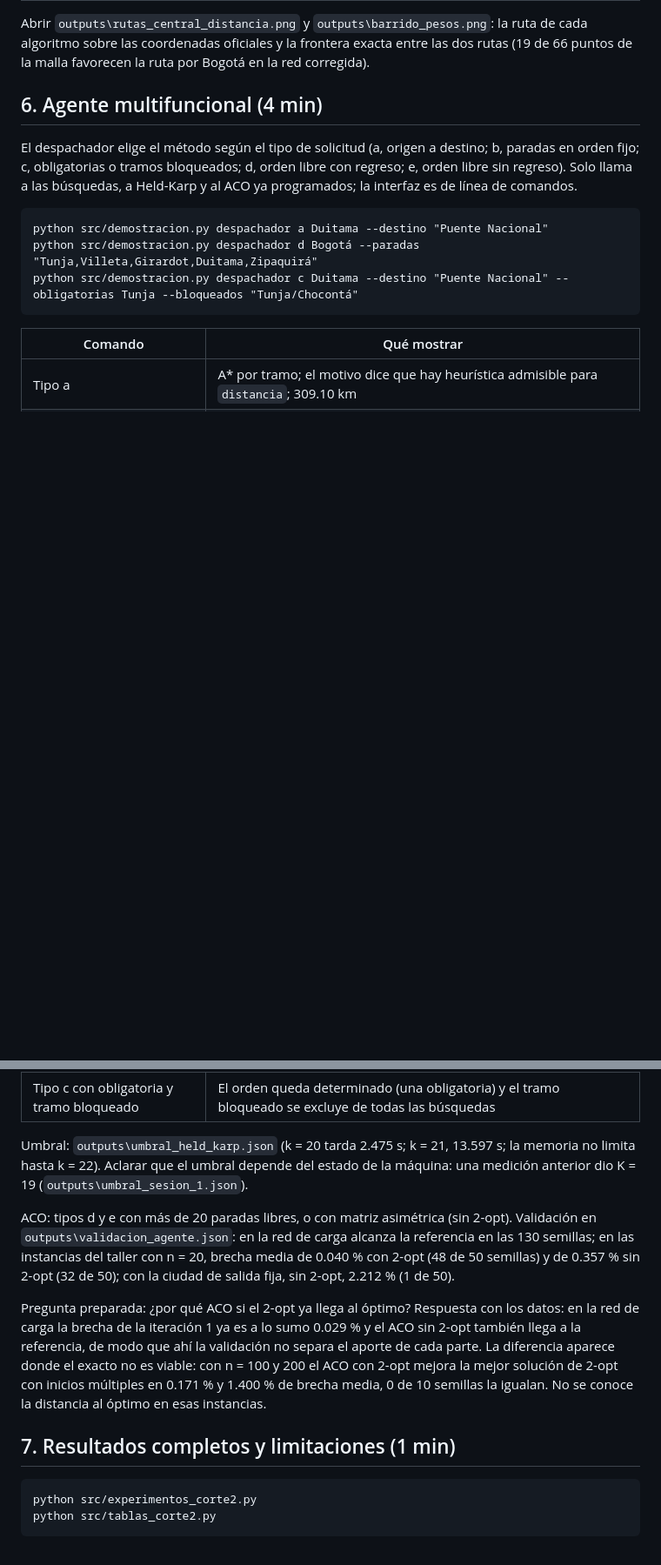
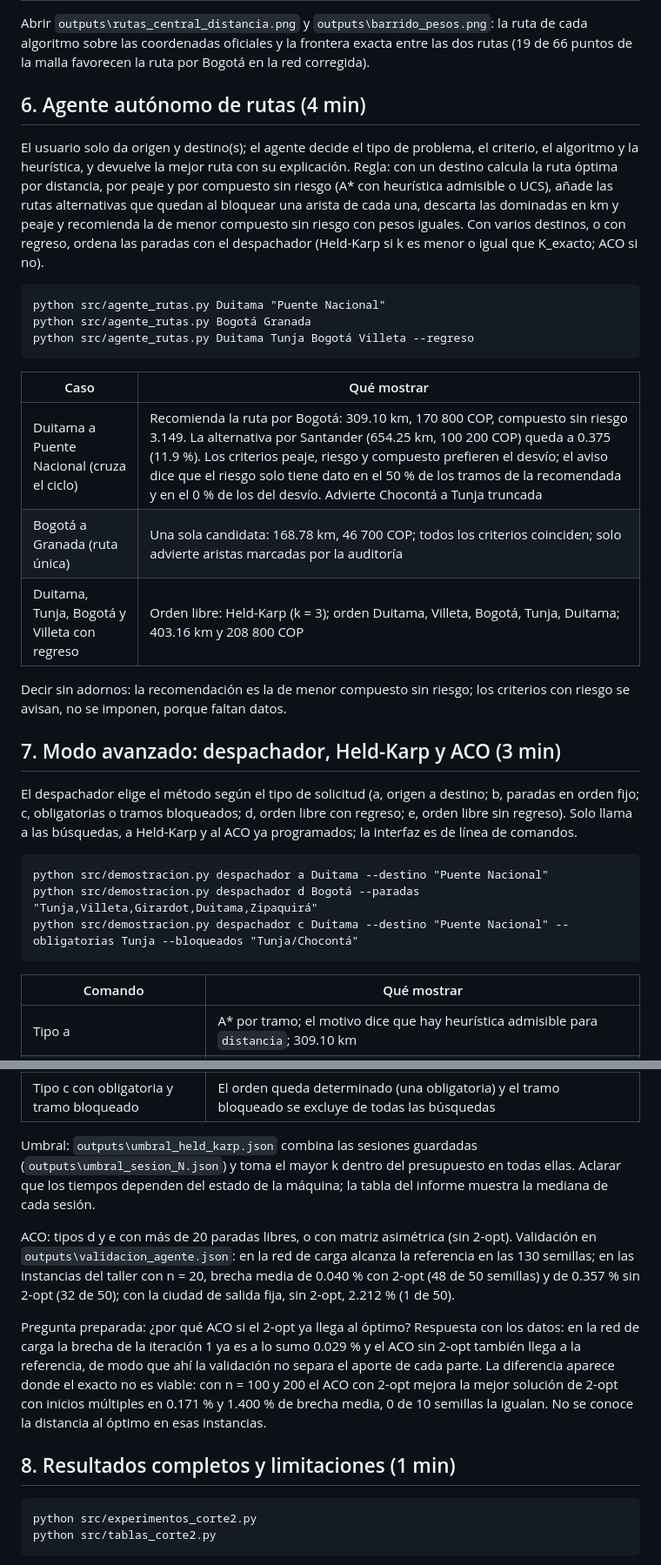
Before and after one commit to CamiloDG07/Proyecto-IA_, a Markdown page: guion_demostracion.md, 2 parts joined by grey strips. Shown at 87% size. Rendered like a GitHub page; blank space fills up the shorter version.

Commit message:
guion: casos del agente autonomo y modo avanzado del despachador

````diff
--- a/guion_demostracion.md
+++ b/guion_demostracion.md
@@ -68,7 +68,33 @@ la ruta de cada algoritmo sobre las coordenadas oficiales y la frontera
 exacta entre las dos rutas (19 de 66 puntos de la malla favorecen la ruta por
 Bogotá en la red corregida).
 
-## 6. Agente multifuncional (4 min)
+## 6. Agente autónomo de rutas (4 min)
+
+El usuario solo da origen y destino(s); el agente decide el tipo de problema,
+el criterio, el algoritmo y la heurística, y devuelve la mejor ruta con su
+explicación. Regla: con un destino calcula la ruta óptima por distancia, por
+peaje y por compuesto sin riesgo (A* con heurística admisible o UCS), añade las
+rutas alternativas que quedan al bloquear una arista de cada una, descarta las
+dominadas en km y peaje y recomienda la de menor compuesto sin riesgo con pesos
+iguales. Con varios destinos, o con regreso, ordena las paradas con el
+despachador (Held-Karp si k es menor o igual que K_exacto; ACO si no).
+
+```
+python src/agente_rutas.py Duitama "Puente Nacional"
+python src/agente_rutas.py Bogotá Granada
+python src/agente_rutas.py Duitama Tunja Bogotá Villeta --regreso
+```
+
+| Caso | Qué mostrar |
+|---|---|
+| Duitama a Puente Nacional (cruza el ciclo) | Recomienda la ruta por Bogotá: 309.10 km, 170 800 COP, compuesto sin riesgo 3.149. La alternativa por Santander (654.25 km, 100 200 COP) queda a 0.375 (11.9 %). Los criterios peaje, riesgo y compuesto prefieren el desvío; el aviso dice que el riesgo solo tiene dato en el 50 % de los tramos de la recomendada y en el 0 % de los del desvío. Advierte Chocontá a Tunja truncada |
+| Bogotá a Granada (ruta única) | Una sola candidata: 168.78 km, 46 700 COP; todos los criterios coinciden; solo advierte aristas marcadas por la auditoría |
+| Duitama, Tunja, Bogotá y Villeta con regreso | Orden libre: Held-Karp (k = 3); orden Duitama, Villeta, Bogotá, Tunja, Duitama; 403.16 km y 208 800 COP |
+
+Decir sin adornos: la recomendación es la de menor compuesto sin riesgo; los
+criterios con riesgo se avisan, no se imponen, porque faltan datos.
+
+## 7. Modo avanzado: despachador, Held-Karp y ACO (3 min)
 
 El despachador elige el método según el tipo de solicitud (a, origen a
 destino; b, paradas en orden fijo; c, obligatorias o tramos bloqueados; d,
@@ -88,10 +114,10 @@ python src/demostracion.py despachador c Duitama --destino "Puente Nacional" --o
 | Tipo d con cinco paradas | Held-Karp, porque k = 5 es menor o igual que el umbral medido (K = 20); el motivo y las métricas salen en la respuesta |
 | Tipo c con obligatoria y tramo bloqueado | El orden queda determinado (una obligatoria) y el tramo bloqueado se excluye de todas las búsquedas |
 
-Umbral: `outputs\umbral_held_karp.json` (k = 20 tarda 2.475 s; k = 21,
-13.597 s; la memoria no limita hasta k = 22). Aclarar que el umbral depende
-del estado de la máquina: una medición anterior dio K = 19
-(`outputs\umbral_sesion_1.json`).
+Umbral: `outputs\umbral_held_karp.json` combina las sesiones guardadas
+(`outputs\umbral_sesion_N.json`) y toma el mayor k dentro del presupuesto en
+todas ellas. Aclarar que los tiempos dependen del estado de la máquina; la
+tabla del informe muestra la mediana de cada sesión.
 
 ACO: tipos d y e con más de 20 paradas libres, o con matriz asimétrica (sin
 2-opt). Validación en `outputs\validacion_agente.json`: en la red de carga
@@ -108,7 +134,7 @@ el ACO con 2-opt mejora la mejor solución de 2-opt con inicios múltiples en
 0.171 % y 1.400 % de brecha media, 0 de 10 semillas la igualan. No se conoce
 la distancia al óptimo en esas instancias.
 
-## 7. Resultados completos y limitaciones (1 min)
+## 8. Resultados completos y limitaciones (1 min)
 
 ```
 python src/experimentos_corte2.py
````
Also changed, not shown: other parts of guion_demostracion.md (+1 -1 lines).
